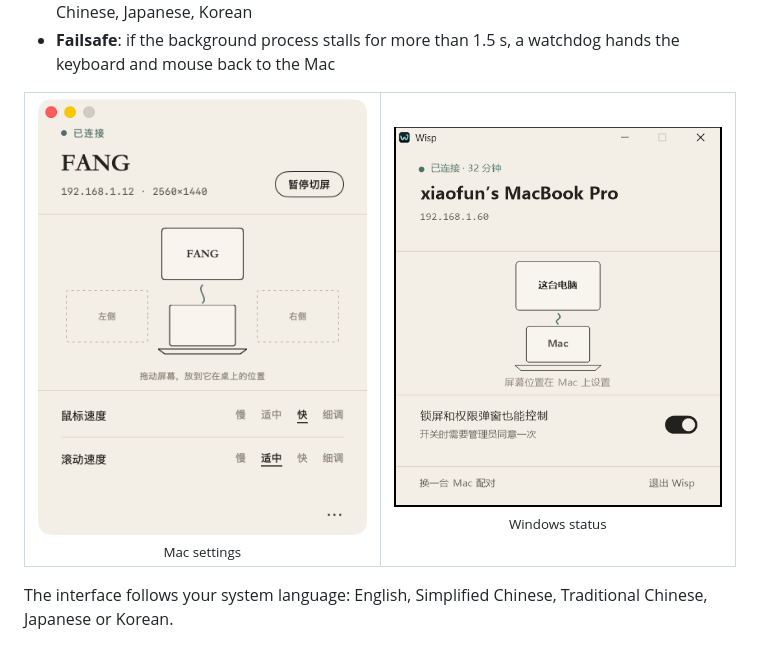
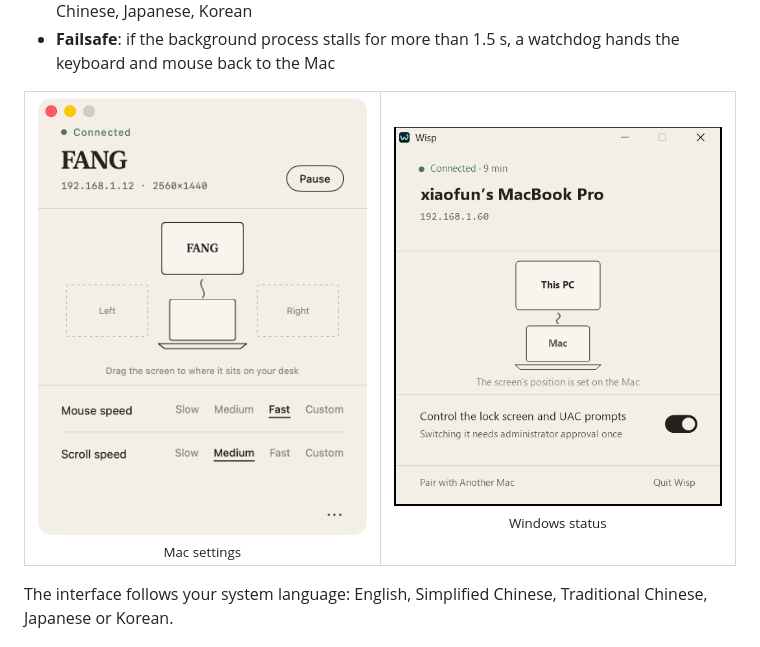
Before and after one commit to xfun-dev/wisp, a Markdown page: README.md, the part around the change. Drawn GitHub-style; pictures changed too: docs/mac-settings-en.png (added), docs/windows-status-en.png (added).

Commit message:
English README shows the English windows; the settings window is exactly its content's height; 0.4.1

```diff
--- a/README.md
+++ b/README.md
@@ -24,8 +24,8 @@ Use your Mac's trackpad and keyboard on a Windows PC.
 
 <table>
 <tr>
-<td align="center" width="50%"><img src="docs/mac-settings.png" alt="Mac settings window" width="360"><br><sub>Mac settings</sub></td>
-<td align="center" width="50%"><img src="docs/windows-status.png" alt="Windows status window" width="360"><br><sub>Windows status</sub></td>
+<td align="center" width="50%"><img src="docs/mac-settings-en.png" alt="Mac settings window" width="360"><br><sub>Mac settings</sub></td>
+<td align="center" width="50%"><img src="docs/windows-status-en.png" alt="Windows status window" width="360"><br><sub>Windows status</sub></td>
 </tr>
 </table>
 
```
Also changed, not shown: 3 other files.
